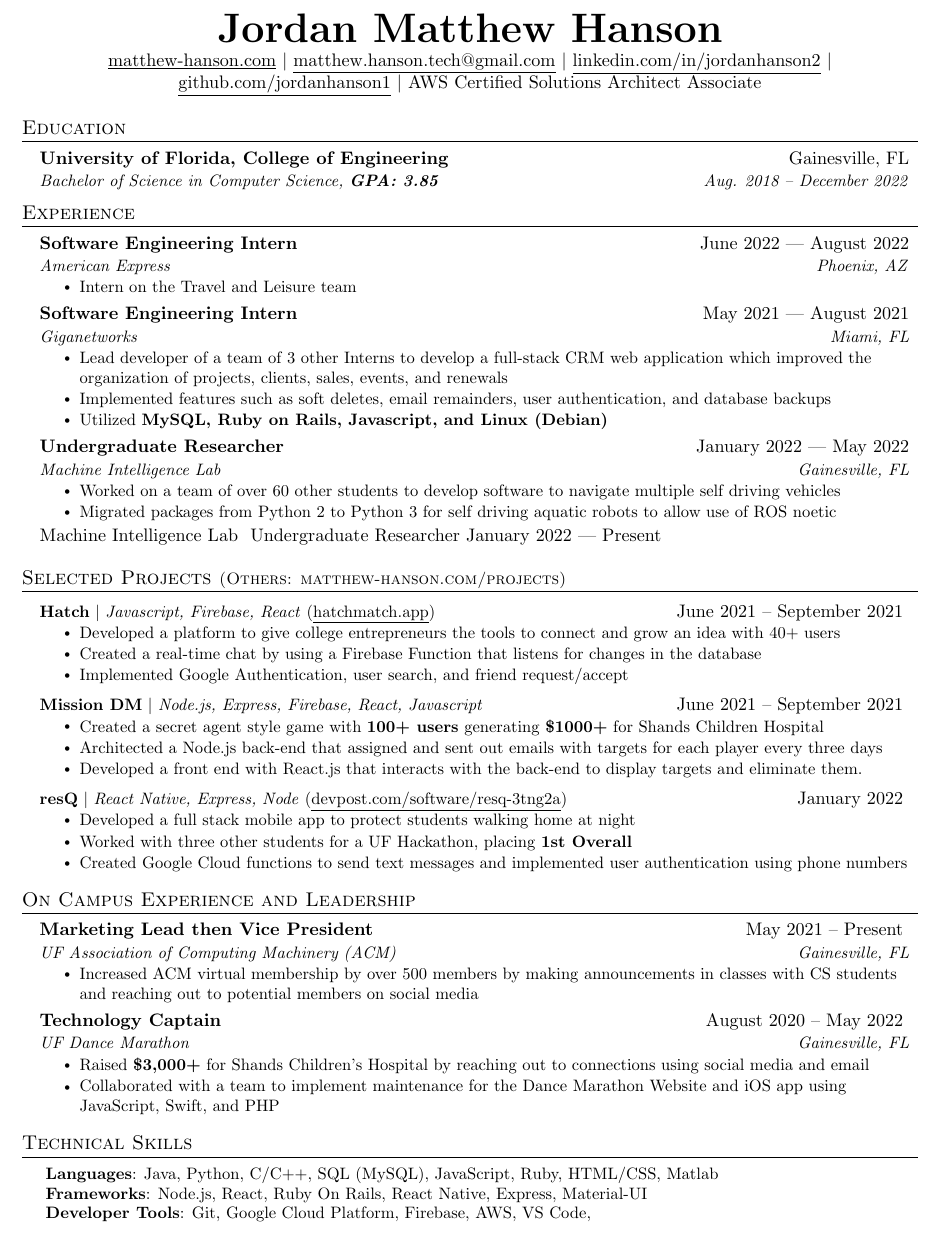
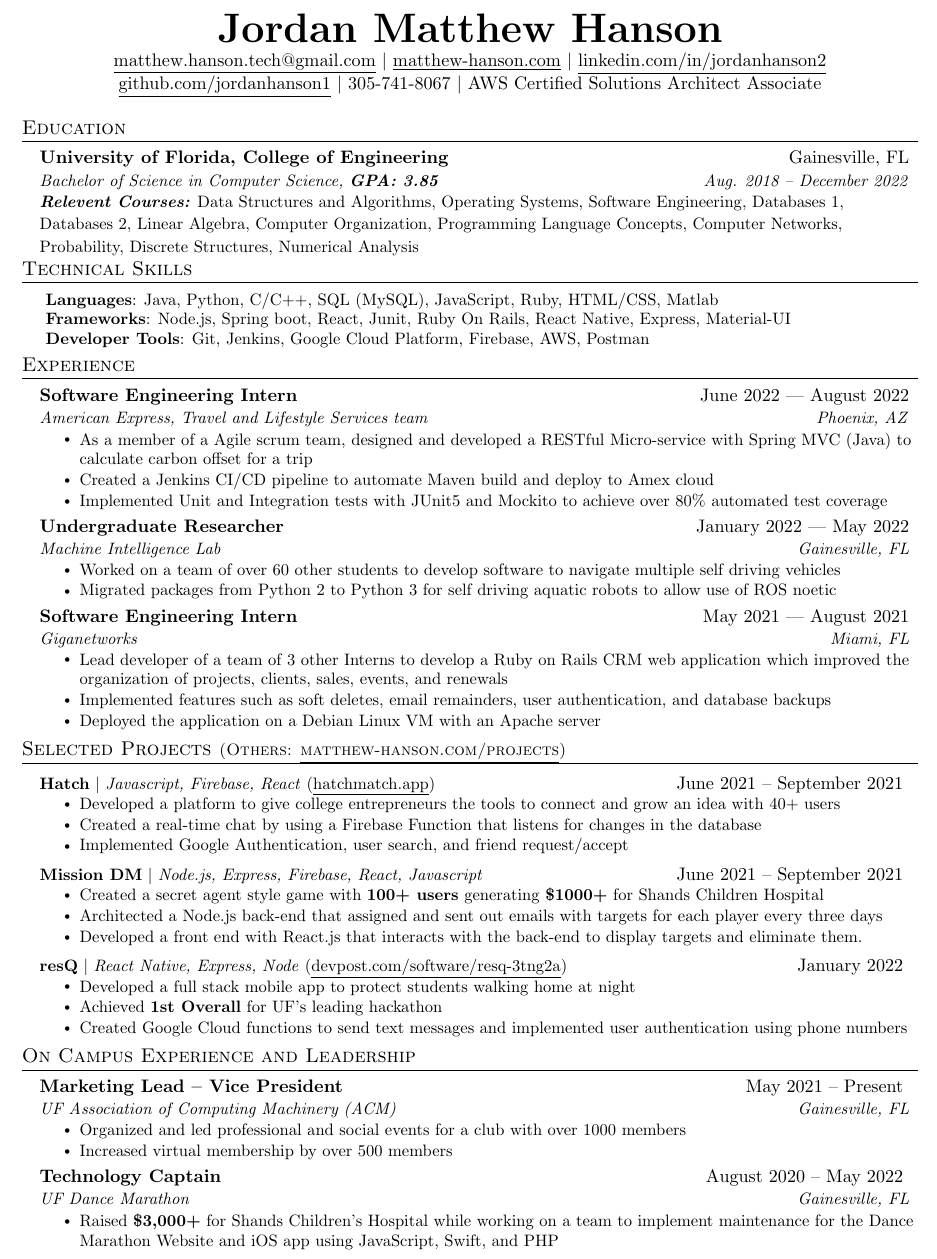
Before and after one commit to jordanhanson1/resume, a LaTeX CV (resume.tex): part of the page, cut so that both start at the same text. Compiled offline with pdfLaTeX.

Commit message:
Update resume.tex

```diff
--- a/resume.tex
+++ b/resume.tex
@@ -43,7 +43,7 @@
 \addtolength{\oddsidemargin}{-0.6in}
 \addtolength{\evensidemargin}{-0.6in}
 \addtolength{\textwidth}{1in}
-\addtolength{\topmargin}{-.5in}
+\addtolength{\topmargin}{-0.75in}
 \addtolength{\textheight}{1.2in}
 
 \urlstyle{same}
@@ -76,11 +76,16 @@
     \end{tabular*}\vspace{-7pt}
 }
 
+\newcommand{\releventCourses}[1]{
+\item
+    \textit{\small#1}
+}
+
 \newcommand{\resumeSubSubheading}[2]{
     \item
     \begin{tabular*}{0.97\textwidth}{l@{\extracolsep{\fill}}r}
       \textit{\small#1} & \textit{\small #2} \\
-    \end{tabular*}\vspace{-7pt}
+    \end{tabular*}
 }
 
 \newcommand{\resumeProjectHeading}[2]{
@@ -90,12 +95,12 @@
     \end{tabular*}\vspace{-7pt}
 }
 
-\newcommand{\resumeSubItem}[1]{\resumeItem{#1}\vspace{-4pt}}
+\newcommand{\resumeSubItem}[1]{\resumeItem{#1}\vspace{-5pt}}
 
 \renewcommand\labelitemii{$\vcenter{\hbox{\tiny$\bullet$}}$}
 
 \newcommand{\resumeSubHeadingListStart}{\begin{itemize}[leftmargin=0.15in, label={}]}
-\newcommand{\resumeSubHeadingListEnd}{\end{itemize}}
+\newcommand{\resumeSubHeadingListEnd}{\end{itemize}\vspace{-12pt}}
 \newcommand{\resumeItemListStart}{\begin{itemize}}
 \newcommand{\resumeItemListEnd}{\end{itemize}\vspace{-5pt}}
 
@@ -113,9 +118,12 @@
 
 \begin{center}
     \textbf{\Huge \scshape Jordan Matthew Hanson} \\ \vspace{1pt}
-    \href{https://www.matthew-hanson.com}{\underline{matthew-hanson.com}} $|$  \href{mailto:matthew.hanson.tech@gmail.com}{\underline{matthew.hanson.tech@gmail.com}} $|$
-    \href{https://www.linkedin.com/in/jordan-hanson1/}{\underline{linkedin.com/in/jordanhanson2}} $|$
-    \href{https://github.com/jordanhanson1}{\underline{github.com/jordanhanson1}} $|$ AWS Certified Solutions Architect Associate
+    \href{mailto:matthew.hanson.tech@gmail.com}{\underline{matthew.hanson.tech@gmail.com}}
+    $|$ \href{https://www.matthew-hanson.com}{\underline{matthew-hanson.com}} $|$  \href{https://www.linkedin.com/in/jordan-hanson1/}{\underline{linkedin.com/in/jordanhanson2}}
+
+    \href{https://github.com/jordanhanson1}{\underline{github.com/jordanhanson1}}
+    $|$ {305-741-8067}
+    $|$ AWS Certified Solutions Architect Associate
 \end{center}
 
 
@@ -125,8 +133,23 @@
     \resumeSubheading
       {University of Florida, College of Engineering}{Gainesville, FL}
       {Bachelor of Science in Computer Science, \textbf{GPA: 3.85}}{Aug. 2018 -- December 2022}
-  \resumeSubHeadingListEnd
 
+    \releventCourses
+        {\textbf{Relevent Courses:} \normalfont{Data Structures and Algorithms, Operating Systems, Software Engineering, Databases 1, Databases 2, Linear Algebra, Computer Organization, Programming Language Concepts, Computer Networks, Probability, Discrete Structures, Numerical Analysis }}
+
+  \resumeSubHeadingListEnd  \vspace{-7pt}
+
+%-----------PROGRAMMING SKILLS-----------
+\section{Technical Skills}
+ \begin{itemize}[leftmargin=0.2in, label={}]
+    \small{\item{
+     \textbf{Languages}{: Java, Python, C/C++, SQL (MySQL), JavaScript, Ruby, HTML/CSS, Matlab} \\
+     \textbf{Frameworks}{: Node.js, Spring boot, React, Junit, Ruby On Rails, React Native, Express, Material-UI} \\
+     \textbf{Developer Tools}{: Git, Jenkins, Google Cloud Platform, Firebase, AWS, Postman } \\
+    }}
+ \end{itemize} \vspace{-17pt}
+
+%-------------------------------------------
 
 %-----------EXPERIENCE-----------
 \section{Experience}
@@ -136,21 +159,15 @@
     %american express internship
     \resumeSubheading
       {Software Engineering Intern}{June 2022 | August 2022}
-      {American Express}{Phoenix, AZ}
+      {American Express, Travel and Lifestyle Services team}{Phoenix, AZ}
       \resumeItemListStart
-        \resumeItem{Intern on the Travel and Leisure team}
+        \resumeItem{As a member of a Agile scrum team, designed and developed a RESTful Micro-service with Spring MVC (Java) to calculate carbon offset for a trip}
+        \resumeItem{Created a Jenkins CI/CD pipeline to automate Maven build and deploy to Amex cloud}
+        \resumeItem{ Implemented Unit and Integration
+            tests with JUnit5 and Mockito to achieve over 80\% automated test coverage }
       \resumeItemListEnd
 
-      %Giganetworks internship
-      \resumeSubheading
-      {Software Engineering Intern}{May 2021 | August 2021}
-      {Giganetworks}{Miami, FL}
-      \resumeItemListStart
-        \resumeItem {Lead developer of a team of 3 other Interns to develop a full-stack CRM web application which improved the organization of projects, clients, sales, events, and renewals}
-	    \resumeItem {Implemented features such as soft deletes, email remainders, user authentication, and database backups}
-	    \resumeItem { Utilized \textbf{MySQL, Ruby on Rails, Javascript, and Linux (Debian)}}
-      \resumeItemListEnd
-
+      %MIL lab
       \resumeSubheading
       {Undergraduate Researcher}{January 2022 | May 2022}
       {Machine Intelligence Lab}{Gainesville, FL}
@@ -159,16 +176,26 @@
 	    \resumeItem {Migrated packages from Python 2 to Python 3 for self driving aquatic robots to allow use of ROS noetic}
       \resumeItemListEnd
 
-      {Machine Intelligence Lab}
-	      	      {}
-	      	      {Undergraduate Researcher}
-	      	      {January 2022 | Present}
+      %Giganetworks internship
+      \resumeSubheading
+      {Software Engineering Intern}{May 2021 | August 2021}
+      {Giganetworks}{Miami, FL}
+      \resumeItemListStart
+        \resumeItem {Lead developer of a team of 3 other Interns to develop a Ruby on Rails CRM web application which improved the organization of projects, clients, sales, events, and renewals}
+	    \resumeItem {Implemented features such as soft deletes, email remainders, user authentication, and database backups}
+	    \resumeItem { Deployed the application on a Debian Linux VM with an Apache server }
+      \resumeItemListEnd
+
+
+
+
 
   \resumeSubHeadingListEnd
 
 
 %-----------PROJECTS-----------
-\section{Selected Projects \small{(Others: \href{https://matthew-hanson.com/projects}{matthew-hanson.com/projects})}}
+\section{Selected Projects \small{(Others: \href{https://matthew-hanson.com/projects}
+{\underline{matthew-hanson.com/projects}})}}
     \resumeSubHeadingListStart
       \resumeProjectHeading
           {\textbf{Hatch} $|$ \emph{Javascript, Firebase, React} (\href{https://hatchmatch.app}{\underline{hatchmatch.app}}) }{June 2021 -- September 2021 }
@@ -190,7 +217,7 @@
           {\textbf{resQ} $|$ \emph{React Native, Express, Node} (\href{https://devpost.com/software/resq-3tng2a}{\underline{devpost.com/software/resq-3tng2a}}) }{January 2022 }
           \resumeItemListStart
             \resumeItem{Developed a full stack mobile app to protect students walking home at night}
-            \resumeItem {Worked with three other students for a UF Hackathon,  placing \textbf{1st Overall}}
+            \resumeItem {Achieved \textbf{1st Overall} for UF's leading hackathon}
             \resumeItem{Created Google Cloud functions to send text messages and implemented user authentication using phone numbers}
           \resumeItemListEnd
 
@@ -201,10 +228,11 @@
     \resumeSubHeadingListStart
 
     \resumeSubheading
-         {Marketing Lead then Vice President} {May 2021 -- Present }
+         {Marketing Lead -- Vice President} {May 2021 -- Present }
           {UF Association of Computing Machinery (ACM)}{Gainesville, FL}
           \resumeItemListStart
-            \resumeItem{Increased ACM virtual membership by over 500 members by making announcements in classes with CS students and reaching out to potential members on social media}
+            \resumeItem{Organized and led professional and social events for a club with over 1000 members}
+            \resumeItem{Increased virtual membership by over 500 members }
           \resumeItemListEnd
 
 
@@ -212,25 +240,12 @@
           {Technology Captain} {August 2020 -- May 2022 }
           {UF Dance Marathon}{Gainesville, FL}
           \resumeItemListStart
-            \resumeItem{Raised \textbf{\$3,000+} for Shands Children’s Hospital by reaching out to connections using social media and email}
-            \resumeItem{Collaborated with a team to implement maintenance for the Dance Marathon Website and iOS app using JavaScript, Swift, and PHP}
+            \resumeItem{Raised \textbf{\$3,000+} for Shands Children’s Hospital while working on a team to implement maintenance for the Dance Marathon Website and iOS app using JavaScript, Swift, and PHP}
           \resumeItemListEnd
 
 
     \resumeSubHeadingListEnd
 
 
-%
-%-----------PROGRAMMING SKILLS-----------
-\section{Technical Skills}
- \begin{itemize}[leftmargin=0.2in, label={}]
-    \small{\item{
-     \textbf{Languages}{: Java, Python, C/C++, SQL (MySQL), JavaScript, Ruby, HTML/CSS, Matlab} \\
-     \textbf{Frameworks}{: Node.js, React, Ruby On Rails, React Native, Express, Material-UI} \\
-     \textbf{Developer Tools}{: Git, Google Cloud Platform, Firebase, AWS, VS Code, } \\
-    }}
- \end{itemize}
-
-
-%-------------------------------------------
+%--------------------------------
 \end{document}
```
Also changed, not shown: resume.tex (2 more changed lines).
